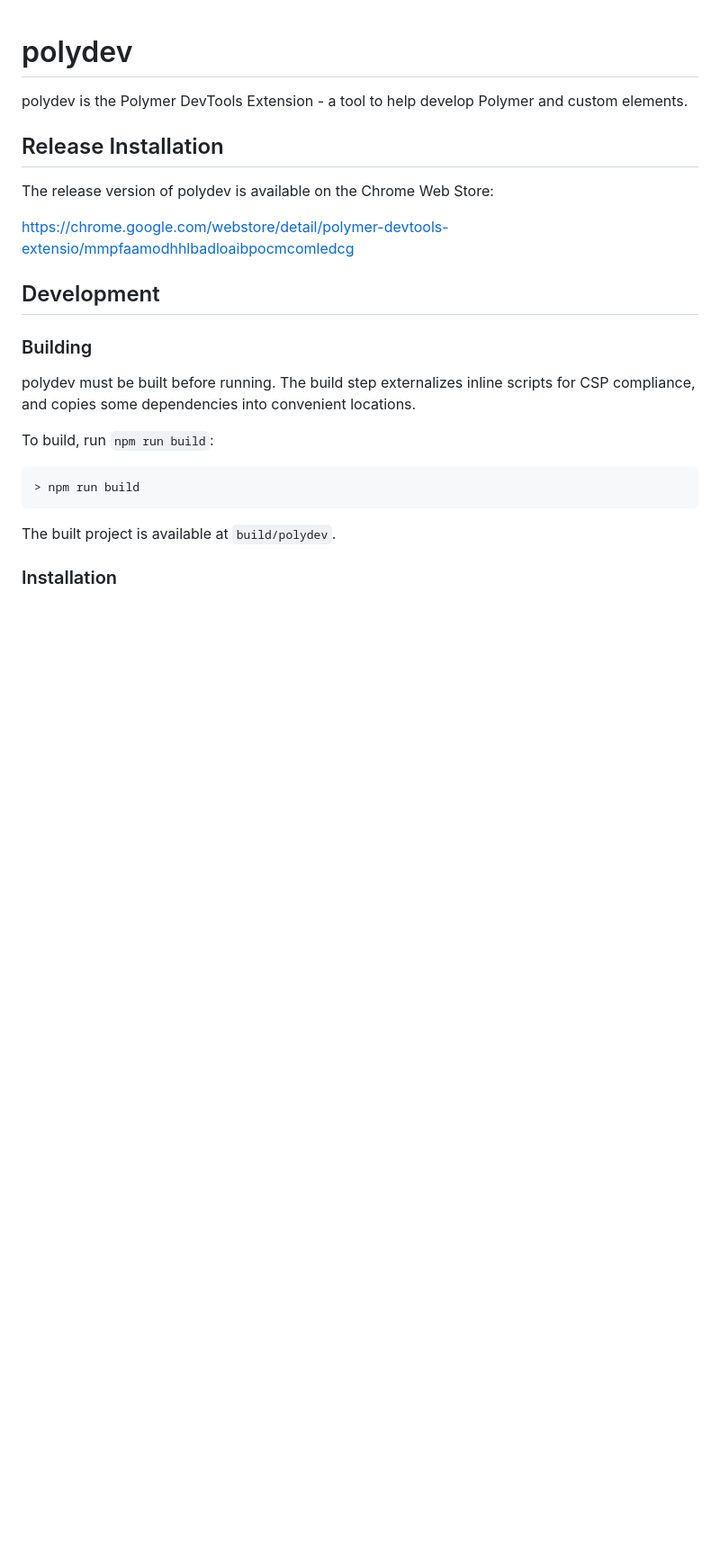
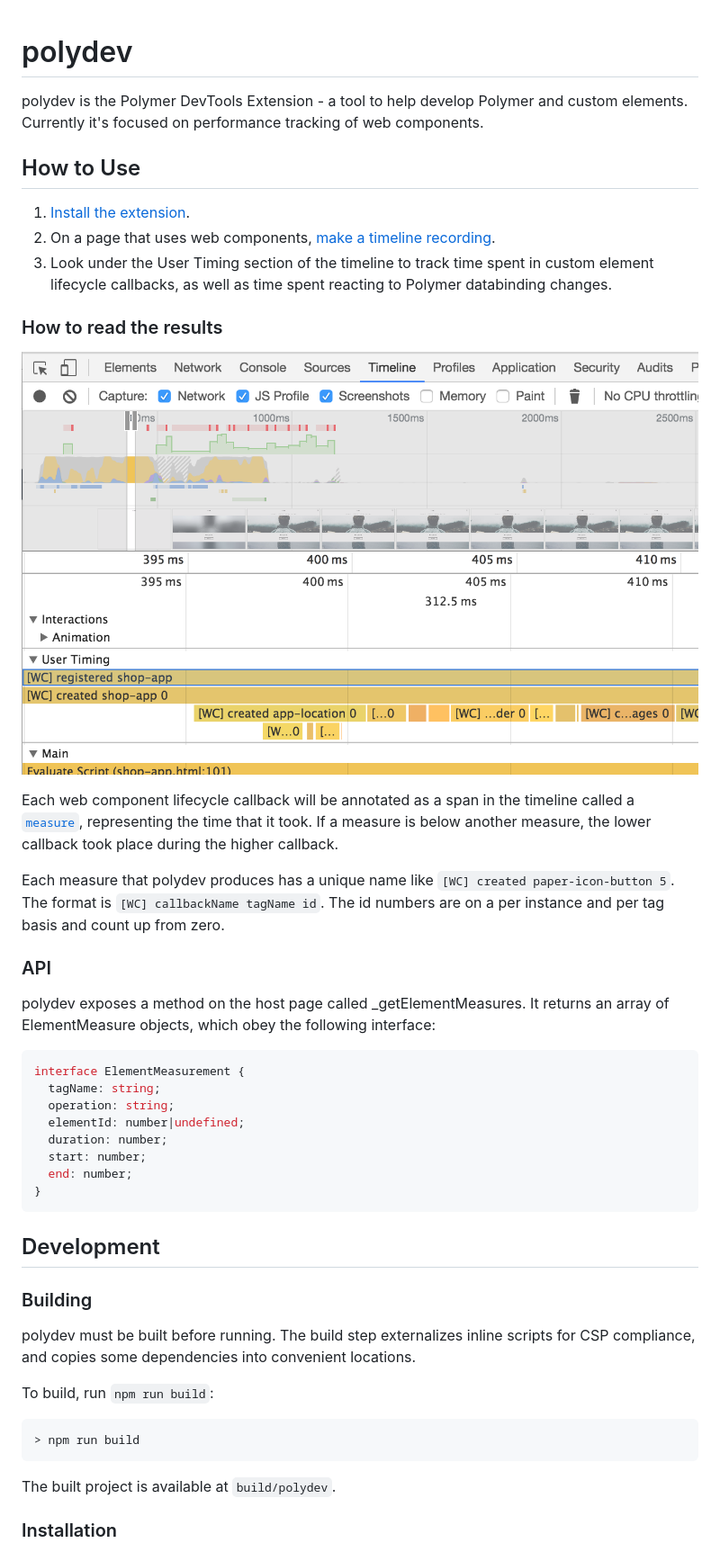
Before and after one commit to PolymerLabs/polydev, a Markdown page: README.md, the part around the change printed below. Shown: that part at 90% size. GitHub-like rendering; pictures changed too: screenshot.png (added); blank space fills up the shorter version.

````diff
--- a/README.md
+++ b/README.md
@@ -1,13 +1,36 @@
 # polydev
 
 polydev is the Polymer DevTools Extension - a tool to help develop Polymer and
-custom elements.
+custom elements. Currently it's focused on performance tracking of web components.
 
-## Release Installation
+## How to Use
 
-The release version of polydev is available on the Chrome Web Store:
+  1. [Install the extension](https://chrome.google.com/webstore/detail/polymer-devtools-extensio/mmpfaamodhhlbadloaibpocmcomledcg).
+  2. On a page that uses web components, [make a timeline recording](https://developers.google.com/web/tools/chrome-devtools/evaluate-performance/timeline-tool#make_a_recording).
+  3. Look under the User Timing section of the timeline to track time spent in custom element lifecycle callbacks, as well as time spent reacting to Polymer databinding changes.
 
-https://chrome.google.com/webstore/detail/polymer-devtools-extensio/mmpfaamodhhlbadloaibpocmcomledcg
+### How to read the results
+
+![Screenshot of a recorded timeline](./screenshot.png)
+
+Each web component lifecycle callback will be annotated as a span in the timeline called a [`measure`](https://www.html5rocks.com/en/tutorials/webperformance/usertiming/), representing the time that it took. If a measure is below another measure, the lower callback took place during the higher callback.
+
+Each measure that polydev produces has a unique name like `[WC] created paper-icon-button 5`. The format is `[WC] callbackName tagName id`. The id numbers are on a per instance and per tag basis and count up from zero.
+
+### API
+
+polydev exposes a method on the host page called _getElementMeasures. It returns an array of ElementMeasure objects, which obey the following interface:
+
+```typescript
+interface ElementMeasurement {
+  tagName: string;
+  operation: string;
+  elementId: number|undefined;
+  duration: number;
+  start: number;
+  end: number;
+}
+```
 
 ## Development
 
````
Also changed, not shown: other parts of README.md (+1 -1 lines), CHANGELOG.md (+4 -0 lines).
